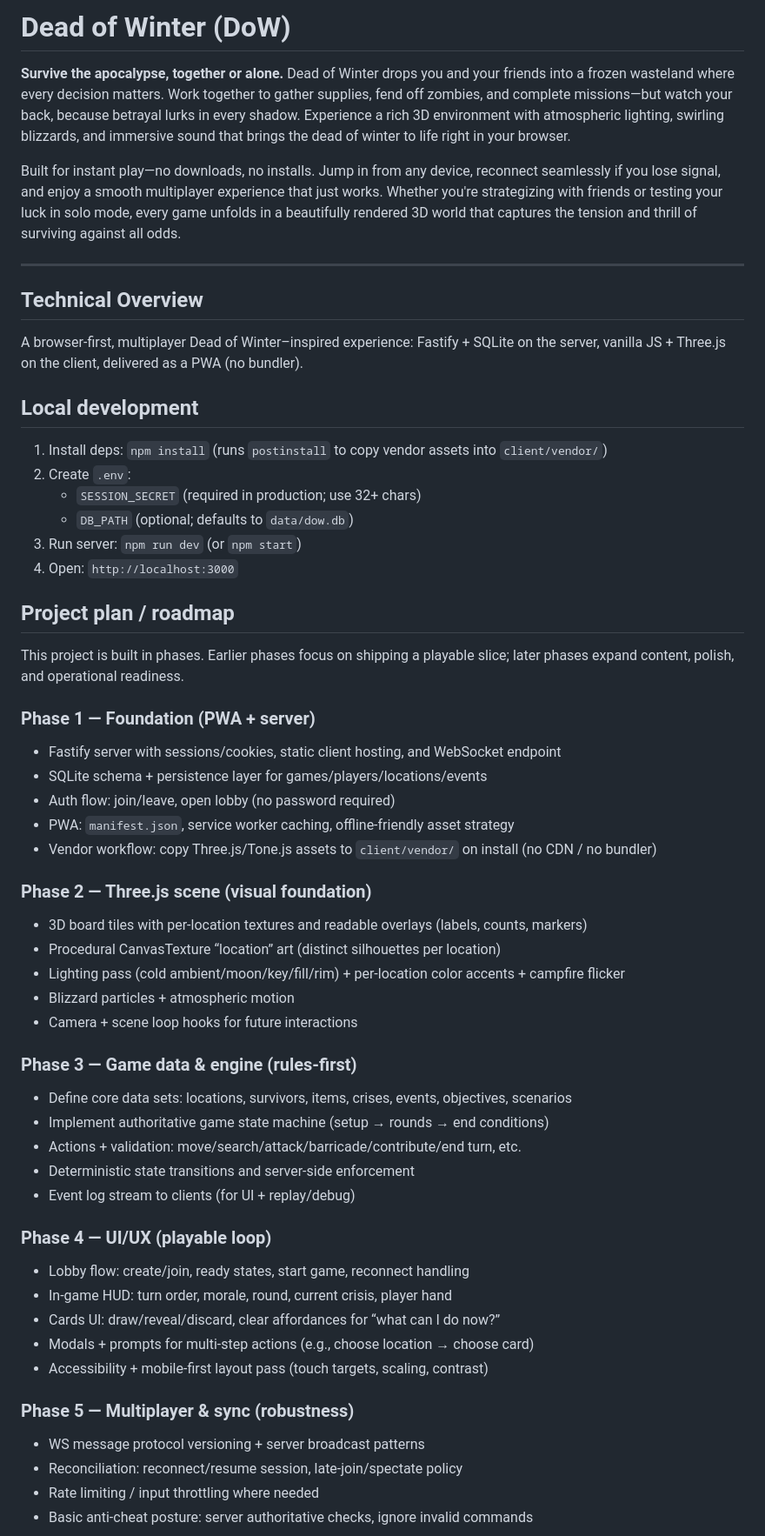
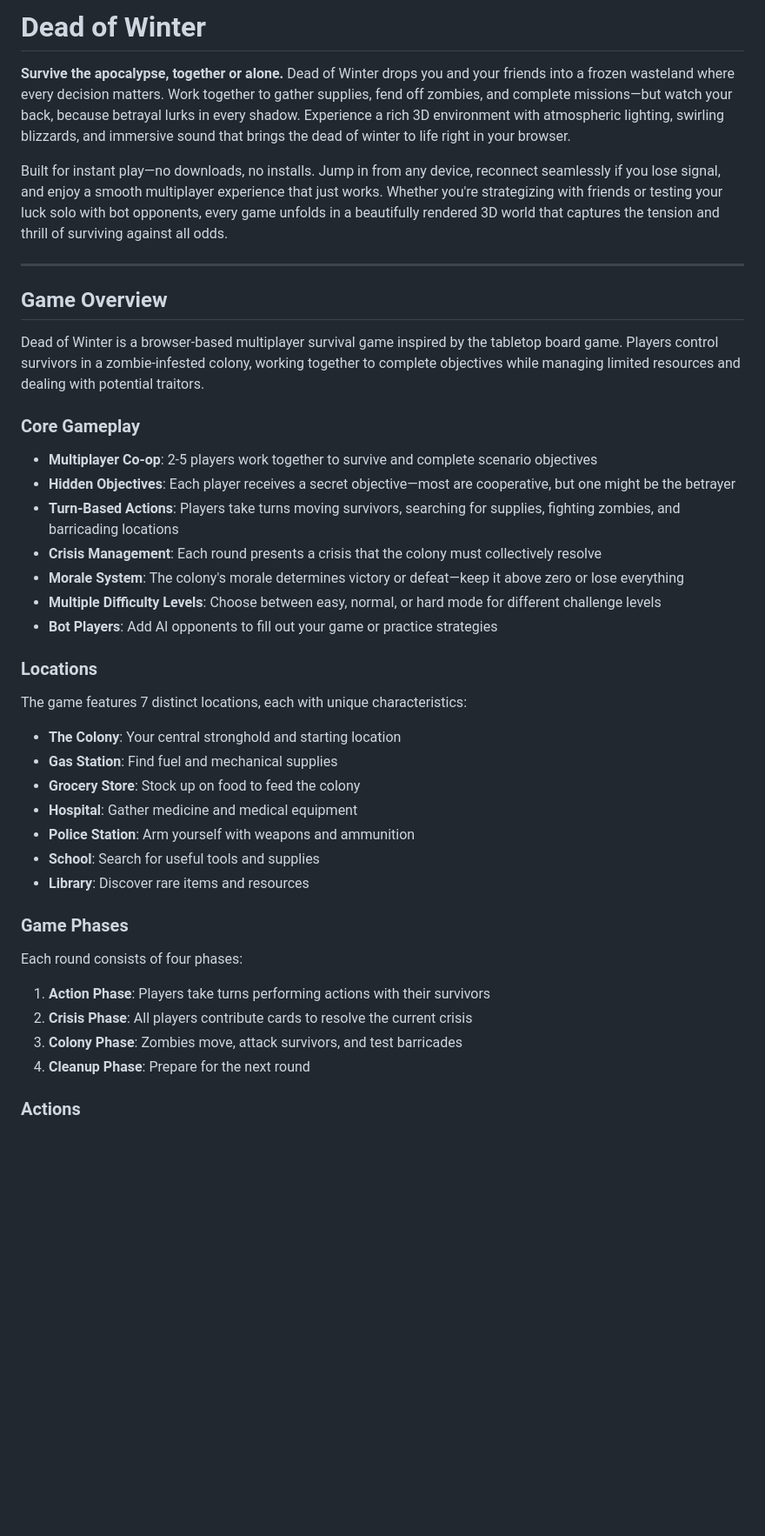
Before and after one commit to Stayingfalse/DoW, a Markdown page: README.md, the part around one of its changes. Shown at 87% size. Rendered like a GitHub page; blank space fills up the shorter version.

```diff
--- a/README.md
+++ b/README.md
@@ -1,59 +1,45 @@
-# Dead of Winter (DoW)
+# Dead of Winter
 
 **Survive the apocalypse, together or alone.** Dead of Winter drops you and your friends into a frozen wasteland where every decision matters. Work together to gather supplies, fend off zombies, and complete missions—but watch your back, because betrayal lurks in every shadow. Experience a rich 3D environment with atmospheric lighting, swirling blizzards, and immersive sound that brings the dead of winter to life right in your browser.
 
-Built for instant play—no downloads, no installs. Jump in from any device, reconnect seamlessly if you lose signal, and enjoy a smooth multiplayer experience that just works. Whether you're strategizing with friends or testing your luck in solo mode, every game unfolds in a beautifully rendered 3D world that captures the tension and thrill of surviving against all odds.
+Built for instant play—no downloads, no installs. Jump in from any device, reconnect seamlessly if you lose signal, and enjoy a smooth multiplayer experience that just works. Whether you're strategizing with friends or testing your luck solo with bot opponents, every game unfolds in a beautifully rendered 3D world that captures the tension and thrill of surviving against all odds.
 
 ---
 
-## Technical Overview
+## Game Overview
 
-A browser-first, multiplayer Dead of Winter–inspired experience: Fastify + SQLite on the server, vanilla JS + Three.js on the client, delivered as a PWA (no bundler).
+Dead of Winter is a browser-based multiplayer survival game inspired by the tabletop board game. Players control survivors in a zombie-infested colony, working together to complete objectives while managing limited resources and dealing with potential traitors.
 
-## Local development
+### Core Gameplay
 
-1. Install deps: `npm install` (runs `postinstall` to copy vendor assets into `client/vendor/`)
-2. Create `.env`:
-   - `SESSION_SECRET` (required in production; use 32+ chars)
-   - `DB_PATH` (optional; defaults to `data/dow.db`)
-3. Run server: `npm run dev` (or `npm start`)
-4. Open: `http://localhost:3000`
+- **Multiplayer Co-op**: 2-5 players work together to survive and complete scenario objectives
+- **Hidden Objectives**: Each player receives a secret objective—most are cooperative, but one might be the betrayer
+- **Turn-Based Actions**: Players take turns moving survivors, searching for supplies, fighting zombies, and barricading locations
+- **Crisis Management**: Each round presents a crisis that the colony must collectively resolve
+- **Morale System**: The colony's morale determines victory or defeat—keep it above zero or lose everything
+- **Multiple Difficulty Levels**: Choose between easy, normal, or hard mode for different challenge levels
+- **Bot Players**: Add AI opponents to fill out your game or practice strategies
 
-## Project plan / roadmap
+### Locations
 
-This project is built in phases. Earlier phases focus on shipping a playable slice; later phases expand content, polish, and operational readiness.
+The game features 7 distinct locations, each with unique characteristics:
 
-### Phase 1 — Foundation (PWA + server)
-- Fastify server with sessions/cookies, static client hosting, and WebSocket endpoint
-- SQLite schema + persistence layer for games/players/locations/events
-- Auth flow: join/leave, open lobby (no password required)
-- PWA: `manifest.json`, service worker caching, offline-friendly asset strategy
-- Vendor workflow: copy Three.js/Tone.js assets to `client/vendor/` on install (no CDN / no bundler)
+- **The Colony**: Your central stronghold and starting location
+- **Gas Station**: Find fuel and mechanical supplies
+- **Grocery Store**: Stock up on food to feed the colony
+- **Hospital**: Gather medicine and medical equipment
+- **Police Station**: Arm yourself with weapons and ammunition
+- **School**: Search for useful tools and supplies
+- **Library**: Discover rare items and resources
 
-### Phase 2 — Three.js scene (visual foundation)
-- 3D board tiles with per-location textures and readable overlays (labels, counts, markers)
-- Procedural CanvasTexture “location” art (distinct silhouettes per location)
-- Lighting pass (cold ambient/moon/key/fill/rim) + per-location color accents + campfire flicker
-- Blizzard particles + atmospheric motion
-- Camera + scene loop hooks for future interactions
+### Game Phases
 
-### Phase 3 — Game data & engine (rules-first)
-- Define core data sets: locations, survivors, items, crises, events, objectives, scenarios
-- Implement authoritative game state machine (setup → rounds → end conditions)
-- Actions + validation: move/search/attack/barricade/contribute/end turn, etc.
-- Deterministic state transitions and server-side enforcement
-- Event log stream to clients (for UI + replay/debug)
+Each round consists of four phases:
 
-### Phase 4 — UI/UX (playable loop)
-- Lobby flow: create/join, ready states, start game, reconnect handling
-- In-game HUD: turn order, morale, round, current crisis, player hand
-- Cards UI: draw/reveal/discard, clear affordances for “what can I do now?”
-- Modals + prompts for multi-step actions (e.g., choose location → choose card)
-- Accessibility + mobile-first layout pass (touch targets, scaling, contrast)
+1. **Action Phase**: Players take turns performing actions with their survivors
+2. **Crisis Phase**: All players contribute cards to resolve the current crisis
+3. **Colony Phase**: Zombies move, attack survivors, and test barricades
+4. **Cleanup Phase**: Prepare for the next round
 
-### Phase 5 — Multiplayer & sync (robustness)
-- WS message protocol versioning + server broadcast patterns
-- Reconciliation: reconnect/resume session, late-join/spectate policy
-- Rate limiting / input throttling where needed
-- Basic anti-cheat posture: server authoritative checks, ignore invalid commands
+### Actions
 
```
Also changed, not shown: other parts of README.md (+279 -21 lines).
